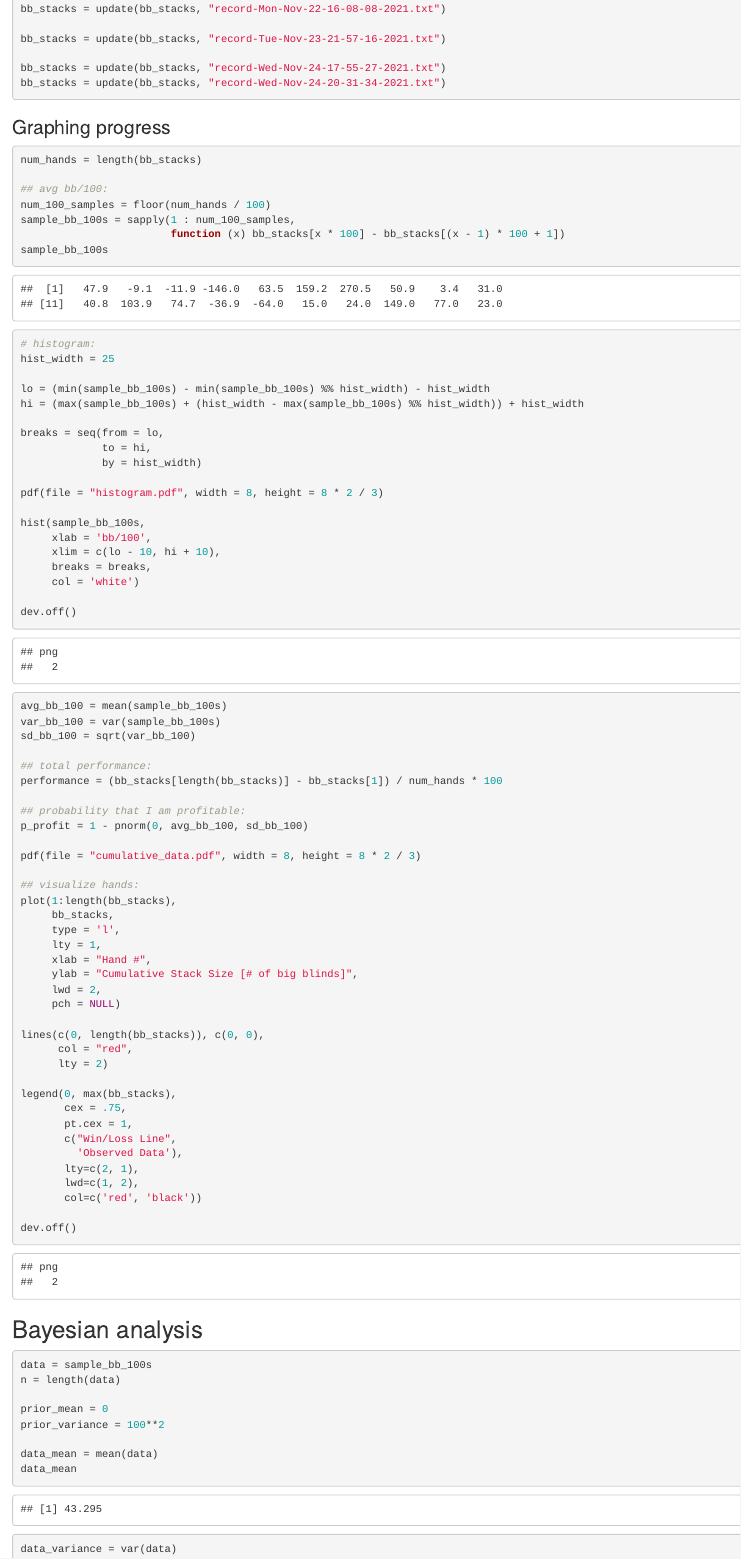
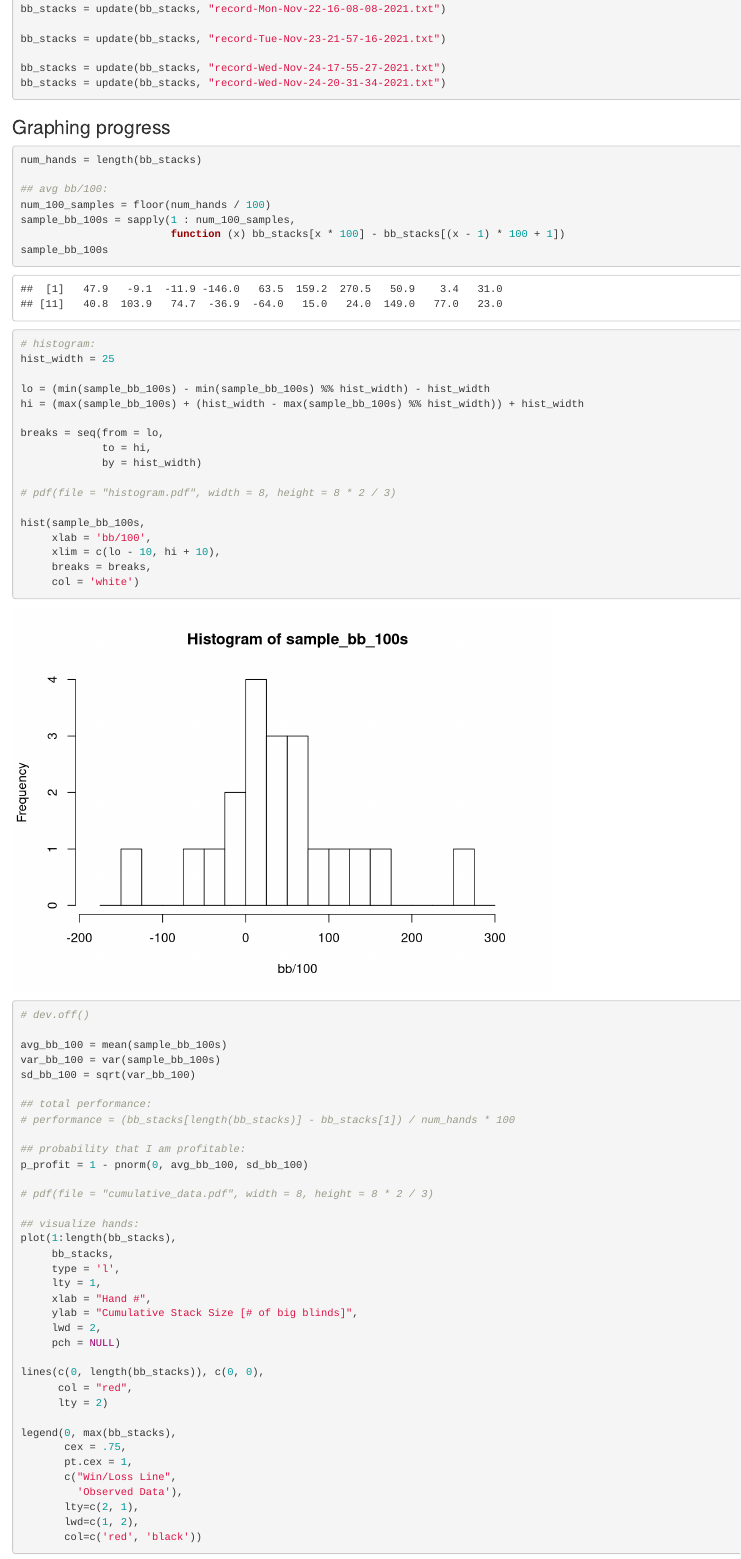
Before and after one commit to lukapandza/poker_helper, an R Markdown document (records/Analysis.Rmd): the page in a window 1100 px wide, from 1120 px down. Rendered offline with R 4.5, knitr and Pandoc, with nearby package versions.

Commit message:
more data

````diff
--- a/records/Analysis.Rmd
+++ b/records/Analysis.Rmd
@@ -93,7 +93,7 @@
              to = hi,
              by = hist_width)
 
-pdf(file = "histogram.pdf", width = 8, height = 8 * 2 / 3)
+# pdf(file = "histogram.pdf", width = 8, height = 8 * 2 / 3)
 
 hist(sample_bb_100s,
      xlab = 'bb/100',
@@ -101,19 +101,19 @@
      breaks = breaks,
      col = 'white')
 
-dev.off()
+# dev.off()
 
 avg_bb_100 = mean(sample_bb_100s)
 var_bb_100 = var(sample_bb_100s)
 sd_bb_100 = sqrt(var_bb_100)
 
 ## total performance:
-performance = (bb_stacks[length(bb_stacks)] - bb_stacks[1]) / num_hands * 100
+# performance = (bb_stacks[length(bb_stacks)] - bb_stacks[1]) / num_hands * 100
 
 ## probability that I am profitable:
 p_profit = 1 - pnorm(0, avg_bb_100, sd_bb_100)
 
-pdf(file = "cumulative_data.pdf", width = 8, height = 8 * 2 / 3)
+# pdf(file = "cumulative_data.pdf", width = 8, height = 8 * 2 / 3)
 
 ## visualize hands:
 plot(1:length(bb_stacks),
@@ -138,7 +138,7 @@
        lwd=c(1, 2),
        col=c('red', 'black'))
 
-dev.off()
+#dev.off()
 
 ```
 
````
Also changed, not shown: records/cumulative_data.pdf, records/Analysis.Rmd (8 more changed lines).
